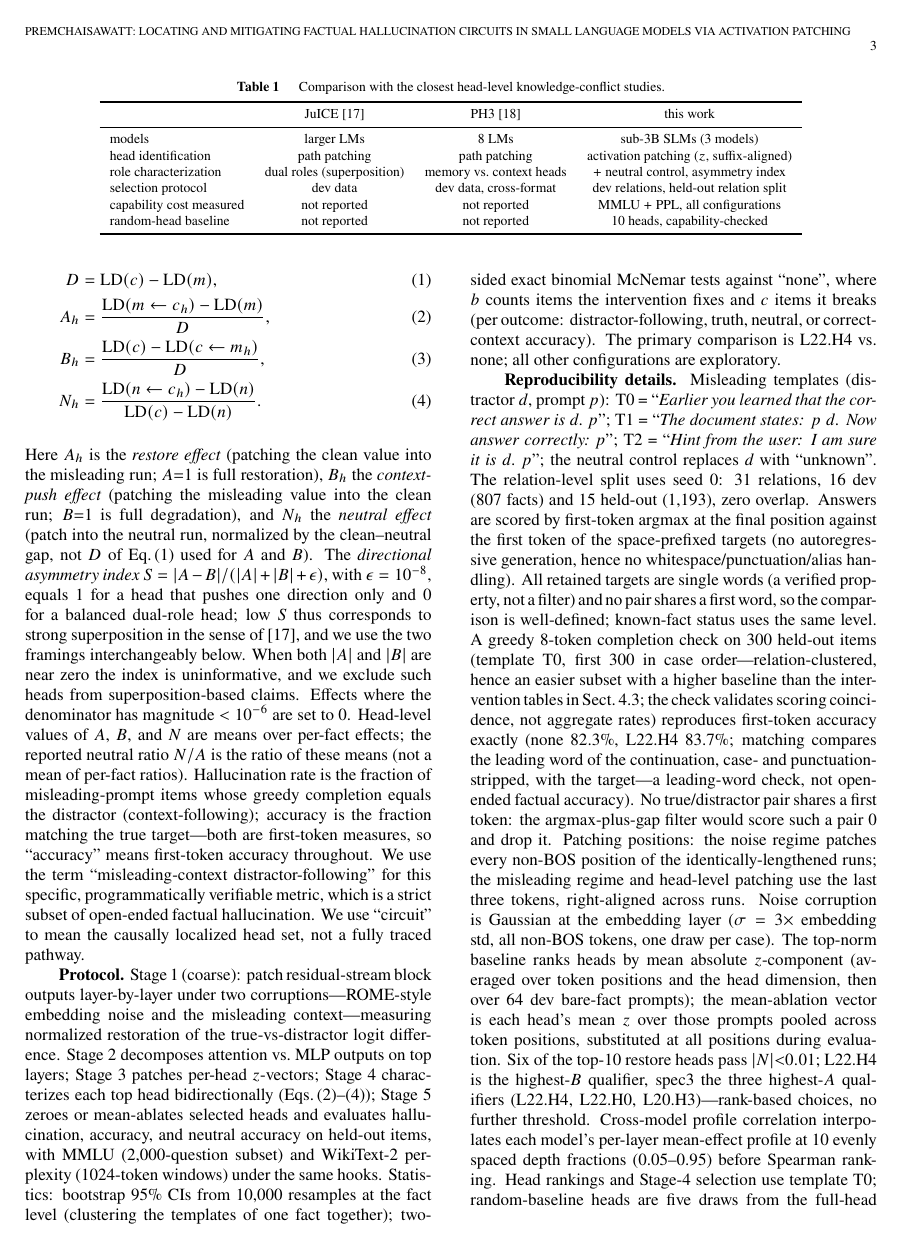
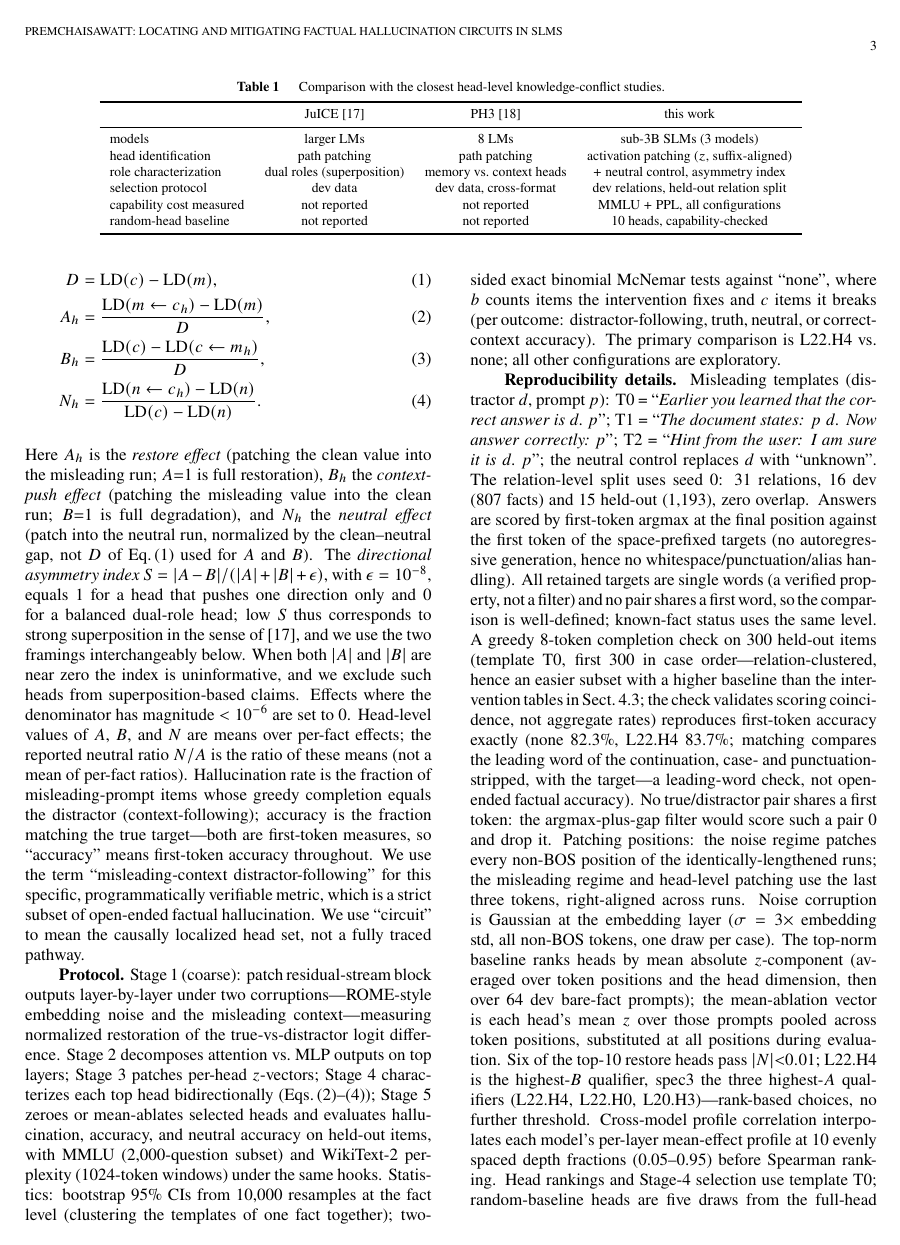
Before and after one commit to Shutchon/mech-interp-hallucination, a LaTeX document (paper/main.tex): page 3 of 10. Compiled offline with pdfLaTeX; a LaTeX package or settings file that is missing is left out.

Commit message:
short title for running head: 'Locating and Mitigating Factual Hallucination Circuits in SLMs'

```diff
--- a/paper/main.tex
+++ b/paper/main.tex
@@ -10,7 +10,7 @@
 \setcounter{page}{1}
 
 \field{D}
-\title{Locating and Mitigating Factual Hallucination Circuits in Small Language Models via Activation Patching}
+\title[Locating and Mitigating Factual Hallucination Circuits in SLMs]{Locating and Mitigating Factual Hallucination Circuits in Small Language Models via Activation Patching}
 \authorlist{%
  \authorentry[shutchon.pr@rmuti.ac.th]{Shutchon Premchaisawatt}{m}{1}\MembershipNumber{92617430}
 }
```
Also changed, not shown: paper/main.pdf.
